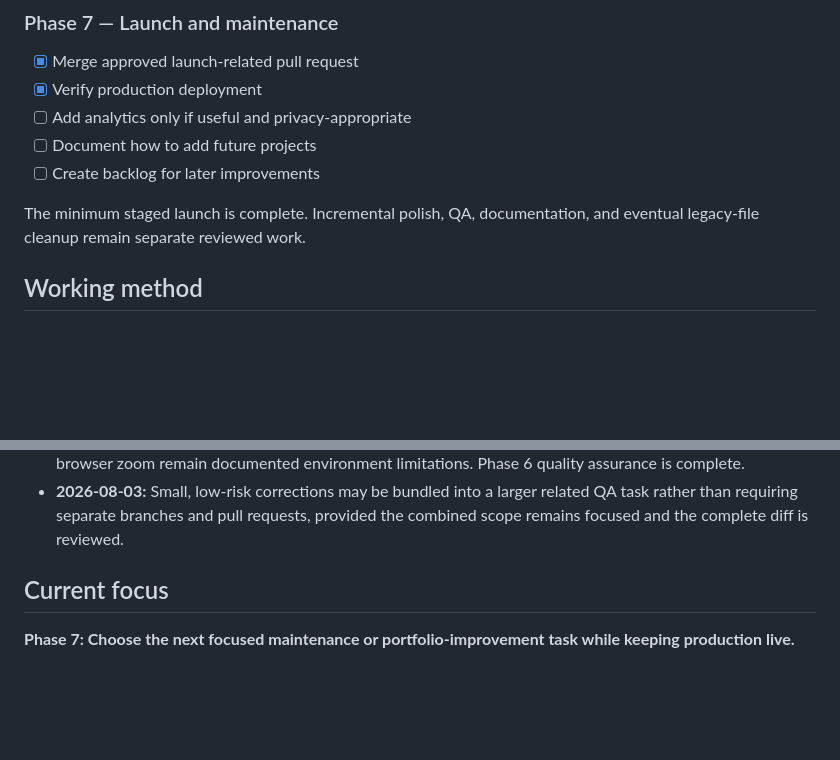
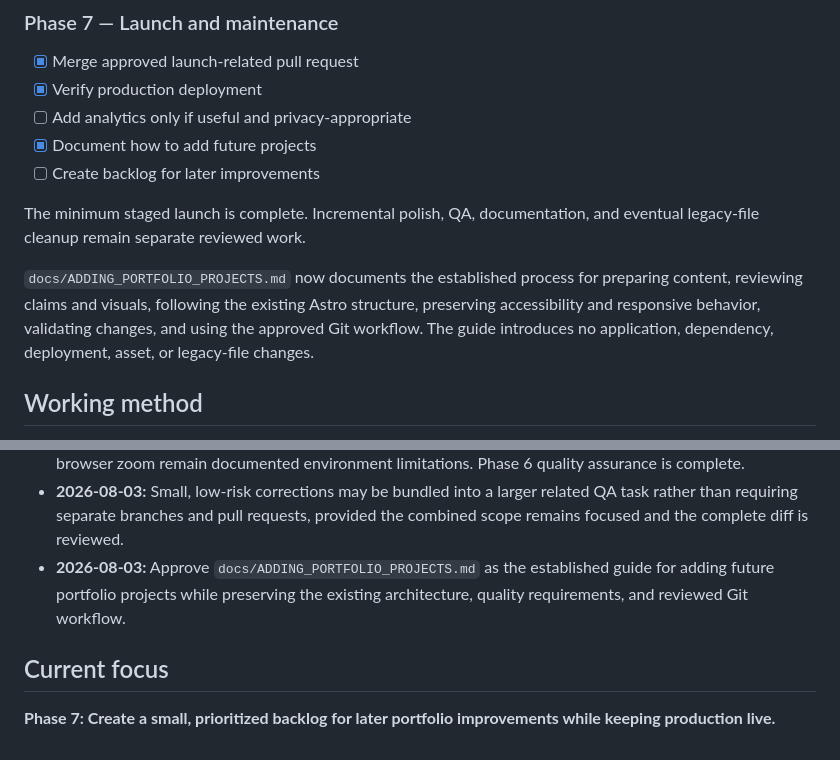
Before and after one commit to haneyoshi/haneyoshi.github.io, a Markdown page: docs/PORTFOLIO_REBUILD_PLAN.md, 2 parts joined by grey strips. Rendered like a GitHub page; blank space fills up the shorter version.

Commit message:
Document future project workflow

```diff
--- a/docs/PORTFOLIO_REBUILD_PLAN.md
+++ b/docs/PORTFOLIO_REBUILD_PLAN.md
@@ -342,10 +342,12 @@ Phase 6 quality assurance is complete. Future maintenance may include additional
 - [x] Merge approved launch-related pull request
 - [x] Verify production deployment
 - [ ] Add analytics only if useful and privacy-appropriate
-- [ ] Document how to add future projects
+- [x] Document how to add future projects
 - [ ] Create backlog for later improvements
 
 The minimum staged launch is complete. Incremental polish, QA, documentation, and eventual legacy-file cleanup remain separate reviewed work.
+
+`docs/ADDING_PORTFOLIO_PROJECTS.md` now documents the established process for preparing content, reviewing claims and visuals, following the existing Astro structure, preserving accessibility and responsive behavior, validating changes, and using the approved Git workflow. The guide introduces no application, dependency, deployment, asset, or legacy-file changes.
 
 ## Working method
 
@@ -399,7 +401,8 @@ The minimum staged launch is complete. Incremental polish, QA, documentation, an
 - **2026-08-03:** The Phase 6 performance audit completed with Lighthouse Performance scores of 100 on valid local and production mobile and desktop runs. No required correction was found, and optional MediCheck image optimization is deferred to future image-related work.
 - **2026-08-03:** Phase 6 cross-browser review completed with representative Chromium, Gecko, and WebKit coverage, and no browser-specific correction was required. Branded Safari on macOS and actual Safari browser zoom remain documented environment limitations. Phase 6 quality assurance is complete.
 - **2026-08-03:** Small, low-risk corrections may be bundled into a larger related QA task rather than requiring separate branches and pull requests, provided the combined scope remains focused and the complete diff is reviewed.
+- **2026-08-03:** Approve `docs/ADDING_PORTFOLIO_PROJECTS.md` as the established guide for adding future portfolio projects while preserving the existing architecture, quality requirements, and reviewed Git workflow.
 
 ## Current focus
 
-**Phase 7: Choose the next focused maintenance or portfolio-improvement task while keeping production live.**
+**Phase 7: Create a small, prioritized backlog for later portfolio improvements while keeping production live.**
```
Also changed, not shown: docs/ADDING_PORTFOLIO_PROJECTS.md (added, +86 -0 lines).
